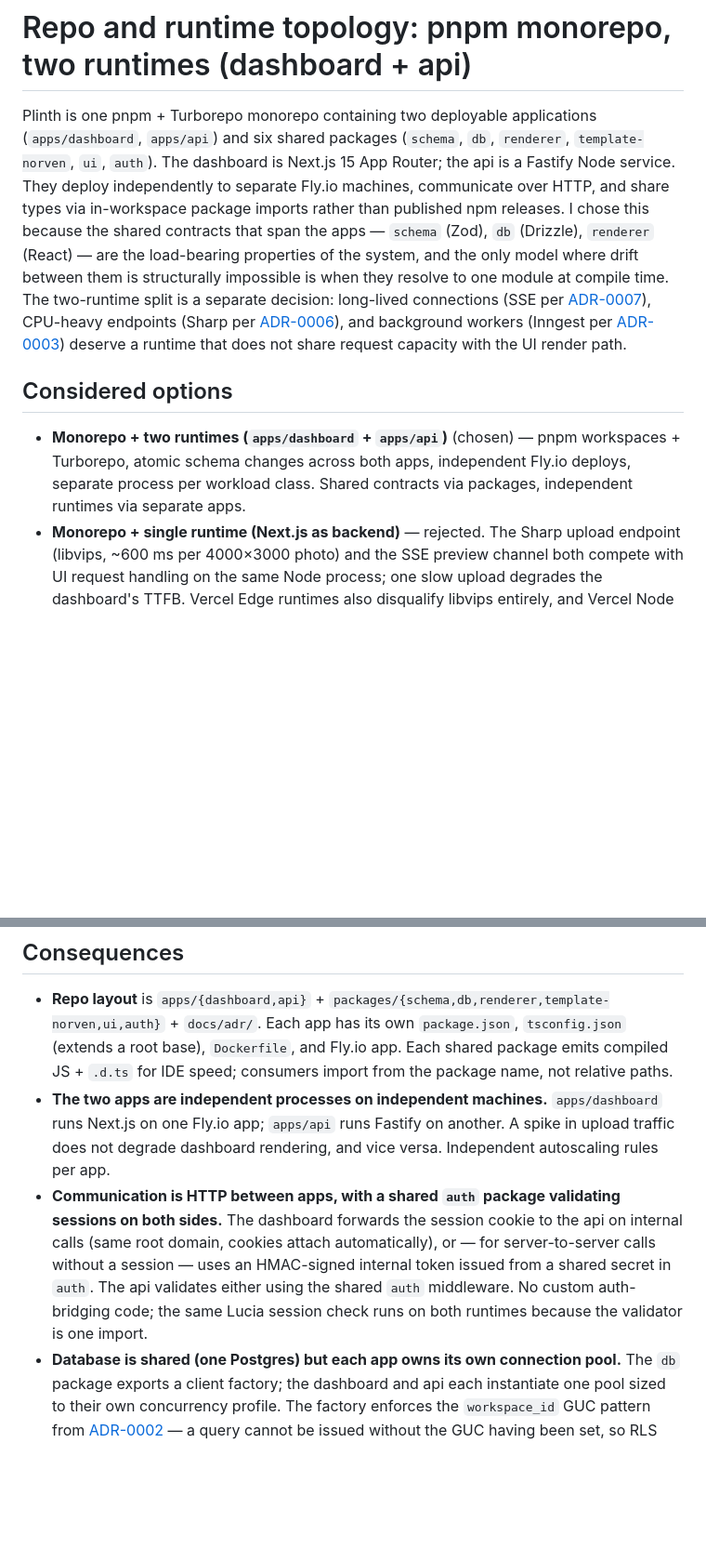
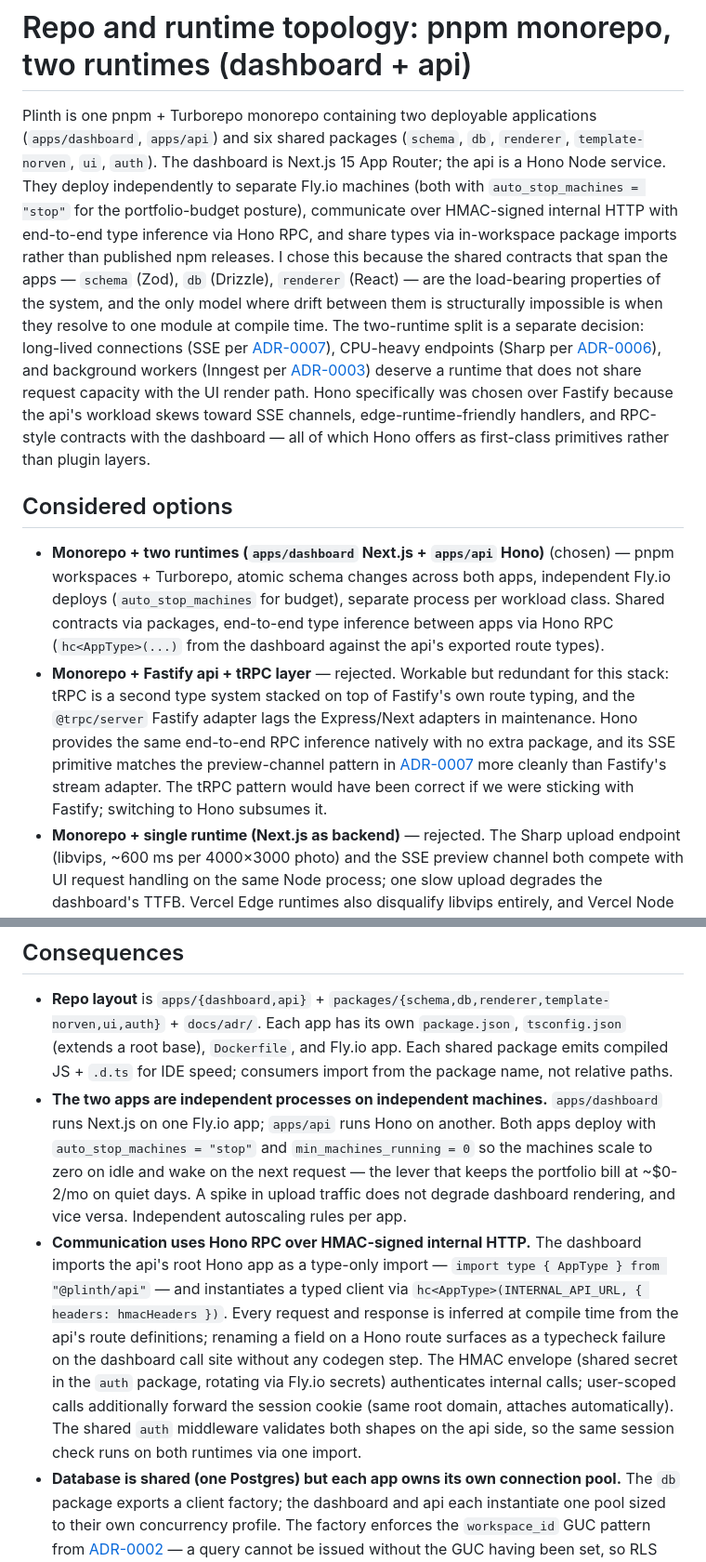
Before and after one commit to farulivan/plinth, a Markdown page: docs/adr/0008-repo-and-runtime-topology.md, 2 parts joined by grey strips. Shown at 93% size. Drawn GitHub-style; blank space fills up the shorter version.

Commit message:
docs(adr): refresh 0008 — hono + rpc, fly auto-stop, sentry-only telemetry

```diff
--- a/docs/adr/0008-repo-and-runtime-topology.md
+++ b/docs/adr/0008-repo-and-runtime-topology.md
@@ -1,10 +1,11 @@
 # Repo and runtime topology: pnpm monorepo, two runtimes (dashboard + api)
 
-Plinth is one pnpm + Turborepo monorepo containing two deployable applications (`apps/dashboard`, `apps/api`) and six shared packages (`schema`, `db`, `renderer`, `template-norven`, `ui`, `auth`). The dashboard is Next.js 15 App Router; the api is a Fastify Node service. They deploy independently to separate Fly.io machines, communicate over HTTP, and share types via in-workspace package imports rather than published npm releases. I chose this because the shared contracts that span the apps — `schema` (Zod), `db` (Drizzle), `renderer` (React) — are the load-bearing properties of the system, and the only model where drift between them is structurally impossible is when they resolve to one module at compile time. The two-runtime split is a separate decision: long-lived connections (SSE per [ADR-0007](./0007-preview-architecture.md)), CPU-heavy endpoints (Sharp per [ADR-0006](./0006-media-pipeline.md)), and background workers (Inngest per [ADR-0003](./0003-publish-pipeline.md)) deserve a runtime that does not share request capacity with the UI render path.
+Plinth is one pnpm + Turborepo monorepo containing two deployable applications (`apps/dashboard`, `apps/api`) and six shared packages (`schema`, `db`, `renderer`, `template-norven`, `ui`, `auth`). The dashboard is Next.js 15 App Router; the api is a Hono Node service. They deploy independently to separate Fly.io machines (both with `auto_stop_machines = "stop"` for the portfolio-budget posture), communicate over HMAC-signed internal HTTP with end-to-end type inference via Hono RPC, and share types via in-workspace package imports rather than published npm releases. I chose this because the shared contracts that span the apps — `schema` (Zod), `db` (Drizzle), `renderer` (React) — are the load-bearing properties of the system, and the only model where drift between them is structurally impossible is when they resolve to one module at compile time. The two-runtime split is a separate decision: long-lived connections (SSE per [ADR-0007](./0007-preview-architecture.md)), CPU-heavy endpoints (Sharp per [ADR-0006](./0006-media-pipeline.md)), and background workers (Inngest per [ADR-0003](./0003-publish-pipeline.md)) deserve a runtime that does not share request capacity with the UI render path. Hono specifically was chosen over Fastify because the api's workload skews toward SSE channels, edge-runtime-friendly handlers, and RPC-style contracts with the dashboard — all of which Hono offers as first-class primitives rather than plugin layers.
 
 ## Considered options
 
-- **Monorepo + two runtimes (`apps/dashboard` + `apps/api`)** (chosen) — pnpm workspaces + Turborepo, atomic schema changes across both apps, independent Fly.io deploys, separate process per workload class. Shared contracts via packages, independent runtimes via separate apps.
+- **Monorepo + two runtimes (`apps/dashboard` Next.js + `apps/api` Hono)** (chosen) — pnpm workspaces + Turborepo, atomic schema changes across both apps, independent Fly.io deploys (`auto_stop_machines` for budget), separate process per workload class. Shared contracts via packages, end-to-end type inference between apps via Hono RPC (`hc<AppType>(...)` from the dashboard against the api's exported route types).
+- **Monorepo + Fastify api + tRPC layer** — rejected. Workable but redundant for this stack: tRPC is a second type system stacked on top of Fastify's own route typing, and the `@trpc/server` Fastify adapter lags the Express/Next adapters in maintenance. Hono provides the same end-to-end RPC inference natively with no extra package, and its SSE primitive matches the preview-channel pattern in [ADR-0007](./0007-preview-architecture.md) more cleanly than Fastify's stream adapter. The tRPC pattern would have been correct if we were sticking with Fastify; switching to Hono subsumes it.
 - **Monorepo + single runtime (Next.js as backend)** — rejected. The Sharp upload endpoint (libvips, ~600 ms per 4000×3000 photo) and the SSE preview channel both compete with UI request handling on the same Node process; one slow upload degrades the dashboard's TTFB. Vercel Edge runtimes also disqualify libvips entirely, and Vercel Node functions impose cold-start latency on the upload endpoint. Splitting workloads to a dedicated api process is the conservative move; the monorepo decision is independent of it.
 - **Polyrepo, separate FE/BE repos with published shared packages** — rejected. The shared contracts span both apps and change frequently during the build; npm-publish coordination + Changesets adds ceremony without buying isolation that two separate Fly.io machines already provide. Each schema change becomes a three-PR dance (schema publish → dashboard bump → api bump) where a missed bump produces a runtime drift bug.
 - **Polyrepo with codegen (OpenAPI / protobuf for type sharing)** — rejected. Drift becomes a runtime-detected bug class instead of a compile-time impossible class. Codegen is the right answer when languages differ (Go BE + TS FE, for example) — both apps here are TypeScript, so the codegen layer is pure overhead taxing every schema change with a regeneration step and a generated-file commit that pollutes diffs.
@@ -14,8 +15,8 @@ Plinth is one pnpm + Turborepo monorepo containing two deployable applications (
 ## Consequences
 
 - **Repo layout** is `apps/{dashboard,api}` + `packages/{schema,db,renderer,template-norven,ui,auth}` + `docs/adr/`. Each app has its own `package.json`, `tsconfig.json` (extends a root base), `Dockerfile`, and Fly.io app. Each shared package emits compiled JS + `.d.ts` for IDE speed; consumers import from the package name, not relative paths.
-- **The two apps are independent processes on independent machines.** `apps/dashboard` runs Next.js on one Fly.io app; `apps/api` runs Fastify on another. A spike in upload traffic does not degrade dashboard rendering, and vice versa. Independent autoscaling rules per app.
-- **Communication is HTTP between apps, with a shared `auth` package validating sessions on both sides.** The dashboard forwards the session cookie to the api on internal calls (same root domain, cookies attach automatically), or — for server-to-server calls without a session — uses an HMAC-signed internal token issued from a shared secret in `auth`. The api validates either using the shared `auth` middleware. No custom auth-bridging code; the same Lucia session check runs on both runtimes because the validator is one import.
+- **The two apps are independent processes on independent machines.** `apps/dashboard` runs Next.js on one Fly.io app; `apps/api` runs Hono on another. Both apps deploy with `auto_stop_machines = "stop"` and `min_machines_running = 0` so the machines scale to zero on idle and wake on the next request — the lever that keeps the portfolio bill at ~$0-2/mo on quiet days. A spike in upload traffic does not degrade dashboard rendering, and vice versa. Independent autoscaling rules per app.
+- **Communication uses Hono RPC over HMAC-signed internal HTTP.** The dashboard imports the api's root Hono app as a type-only import — `import type { AppType } from "@plinth/api"` — and instantiates a typed client via `hc<AppType>(INTERNAL_API_URL, { headers: hmacHeaders })`. Every request and response is inferred at compile time from the api's route definitions; renaming a field on a Hono route surfaces as a typecheck failure on the dashboard call site without any codegen step. The HMAC envelope (shared secret in the `auth` package, rotating via Fly.io secrets) authenticates internal calls; user-scoped calls additionally forward the session cookie (same root domain, attaches automatically). The shared `auth` middleware validates both shapes on the api side, so the same session check runs on both runtimes via one import.
 - **Database is shared (one Postgres) but each app owns its own connection pool.** The `db` package exports a client factory; the dashboard and api each instantiate one pool sized to their own concurrency profile. The factory enforces the `workspace_id` GUC pattern from [ADR-0002](./0002-tenant-isolation.md) — a query cannot be issued without the GUC having been set, so RLS applies on both runtimes identically.
 - **Turborepo orchestrates everything.** `turbo run lint test build --filter=...[origin/main]` runs only the affected app on each PR; cache hits make repeat CI fast. Full pipeline locally is `pnpm verify` (mirroring Norven), which fans out to per-app lint/test/build via Turbo.
 - **Each app has its own Dockerfile and CI deploy job.** Selective deploys via path-filter triggers on GitHub Actions: a dashboard-only PR deploys only the dashboard; a `packages/schema` change rebuilds and redeploys both. Norven's OIDC + scoped-IAM posture applies per-app where the deploy target supports it (Fly.io uses scoped deploy tokens issued via OIDC).
```
Also changed, not shown: other parts of docs/adr/0008-repo-and-runtime-topology.md (+2 -2 lines).
